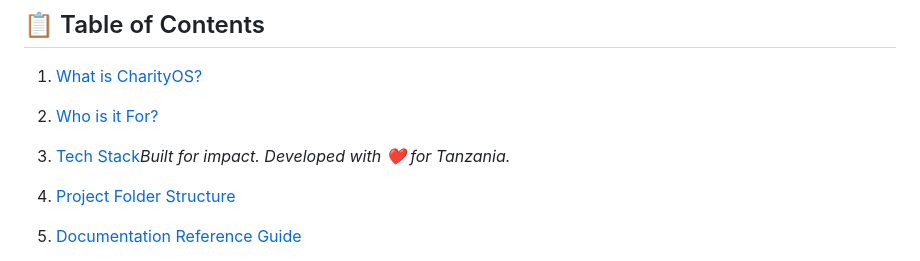
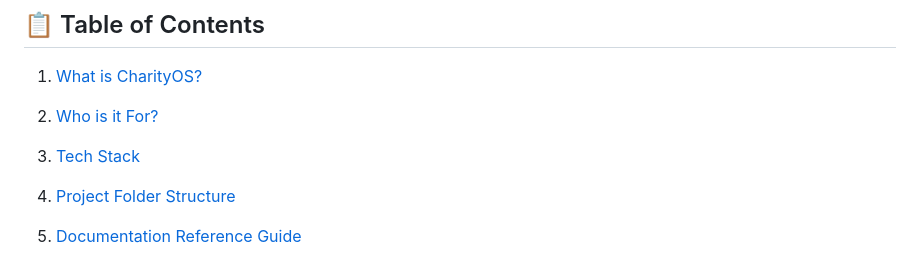
Before and after one commit to troubleman96/Charity-Management-System, a Markdown page: README.md, the part around the change. Rendered like a GitHub page.

```diff
--- a/README.md
+++ b/README.md
@@ -7,7 +7,7 @@
 ## 📋 Table of Contents
 1. [What is CharityOS?](#-what-is-charityos)
 2. [Who is it For?](#-who-is-it-for)
-3. [Tech Stack](#-tech-stack)*Built for impact. Developed with ❤️ for Tanzania.*
+3. [Tech Stack](#-tech-stack)
 
 4. [Project Folder Structure](#-project-folder-structure)
 5. [Documentation Reference Guide](#-documentation-reference-guide)
```
